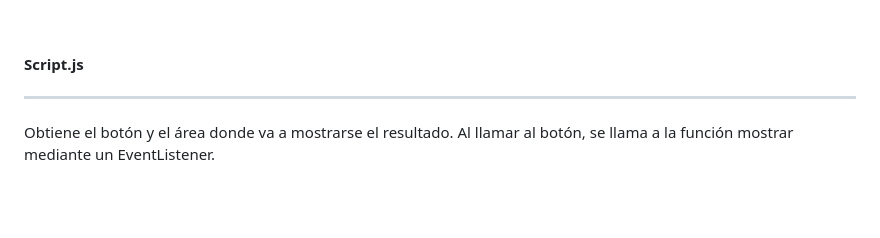
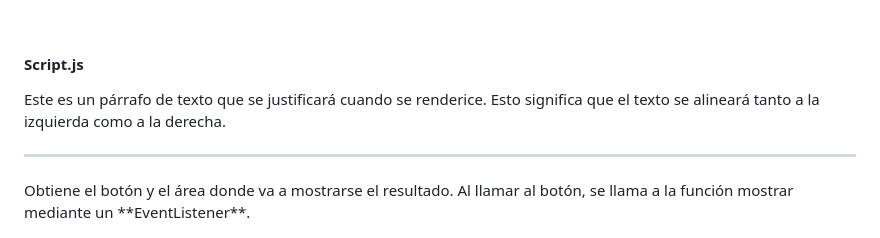
Before and after one commit to albaromero6/PortFolio-JS-ES6, a Markdown page: README.md, the part around the change. Drawn GitHub-style; blank space fills up the shorter version.

```diff
--- a/README.md
+++ b/README.md
@@ -15,8 +15,12 @@
 </p>
 <br>
 <h4>Script.js</h4>
+<div style="text-align: justify;">
+Este es un párrafo de texto que se justificará cuando se renderice. Esto significa que el texto se alineará tanto a la izquierda como a la derecha.
+</div>
+
 <hr>
-<p>Obtiene el botón y el área donde va a mostrarse el resultado. Al llamar al botón, se llama a la función mostrar mediante un EventListener.</p>
+<p>Obtiene el botón y el área donde va a mostrarse el resultado. Al llamar al botón, se llama a la función mostrar mediante un **EventListener**.</p>
 <p align="center">
   <img src="PrimeraEntrega/assets/script.js.png" alt="Descripción de la imagen" width="50%">
 </p>
```
